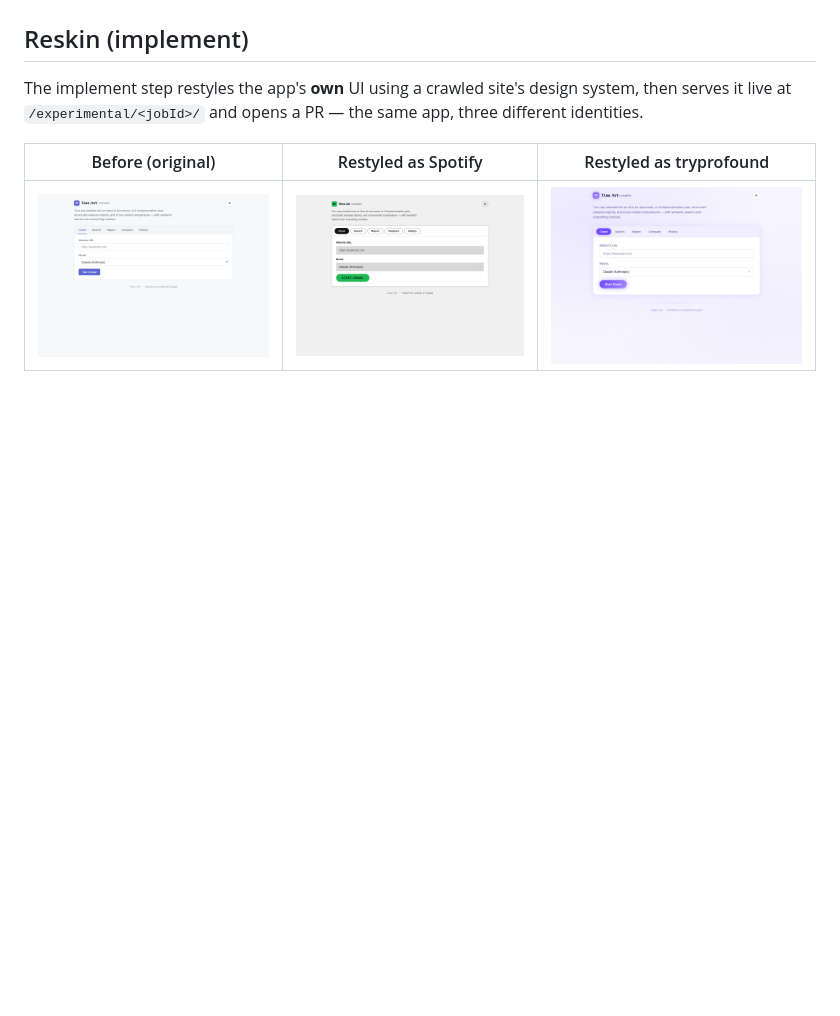
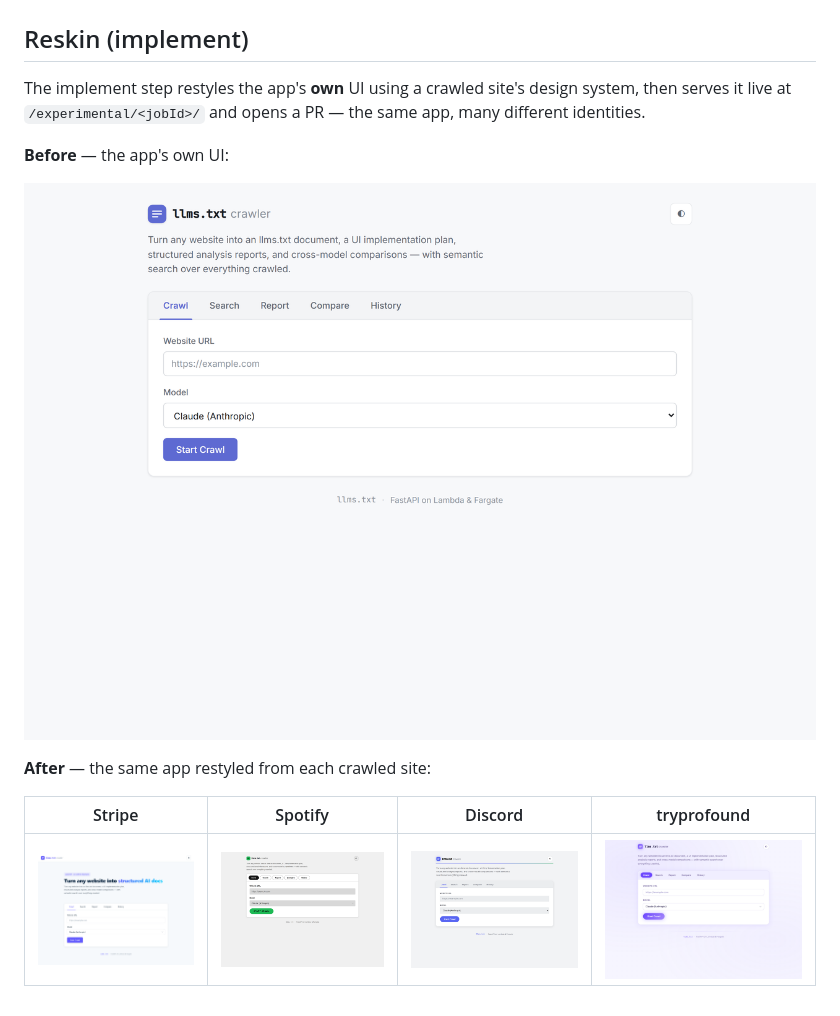
Before and after one commit to ejaimez14/llms-txt, a Markdown page: docs/demo/README.md, the part around the change. Drawn GitHub-style; pictures changed too: docs/demo/img/reskin-after-discord.png (added), docs/demo/img/reskin-after-stripe.png (added); blank space fills up the shorter version.

Commit message:
Show all four reskins in demo ; shorten history screenshot to a filtered view
Co-Authored-By: Claude Opus 4.8 (1M context) <noreply@anthropic.com>

```diff
--- a/docs/demo/README.md
+++ b/docs/demo/README.md
@@ -50,8 +50,14 @@ Any job opens to its artifacts — `llms.txt` and the UI plan — with per-job t
 ## Reskin (implement)
 
 The implement step restyles the app's **own** UI using a crawled site's design system, then serves
-it live at `/experimental/<jobId>/` and opens a PR — the same app, three different identities.
+it live at `/experimental/<jobId>/` and opens a PR — the same app, many different identities.
 
-| Before (original) | Restyled as Spotify | Restyled as tryprofound |
-|---|---|---|
-| ![before](img/reskin-before.png) | ![spotify](img/reskin-after-spotify.png) | ![tryprofound](img/reskin-after-tryprofound.png) |
+**Before** — the app's own UI:
+
+![before](img/reskin-before.png)
+
+**After** — the same app restyled from each crawled site:
+
+| Stripe | Spotify | Discord | tryprofound |
+|---|---|---|---|
+| ![stripe](img/reskin-after-stripe.png) | ![spotify](img/reskin-after-spotify.png) | ![discord](img/reskin-after-discord.png) | ![tryprofound](img/reskin-after-tryprofound.png) |
```
Also changed, not shown: 1 other file.
